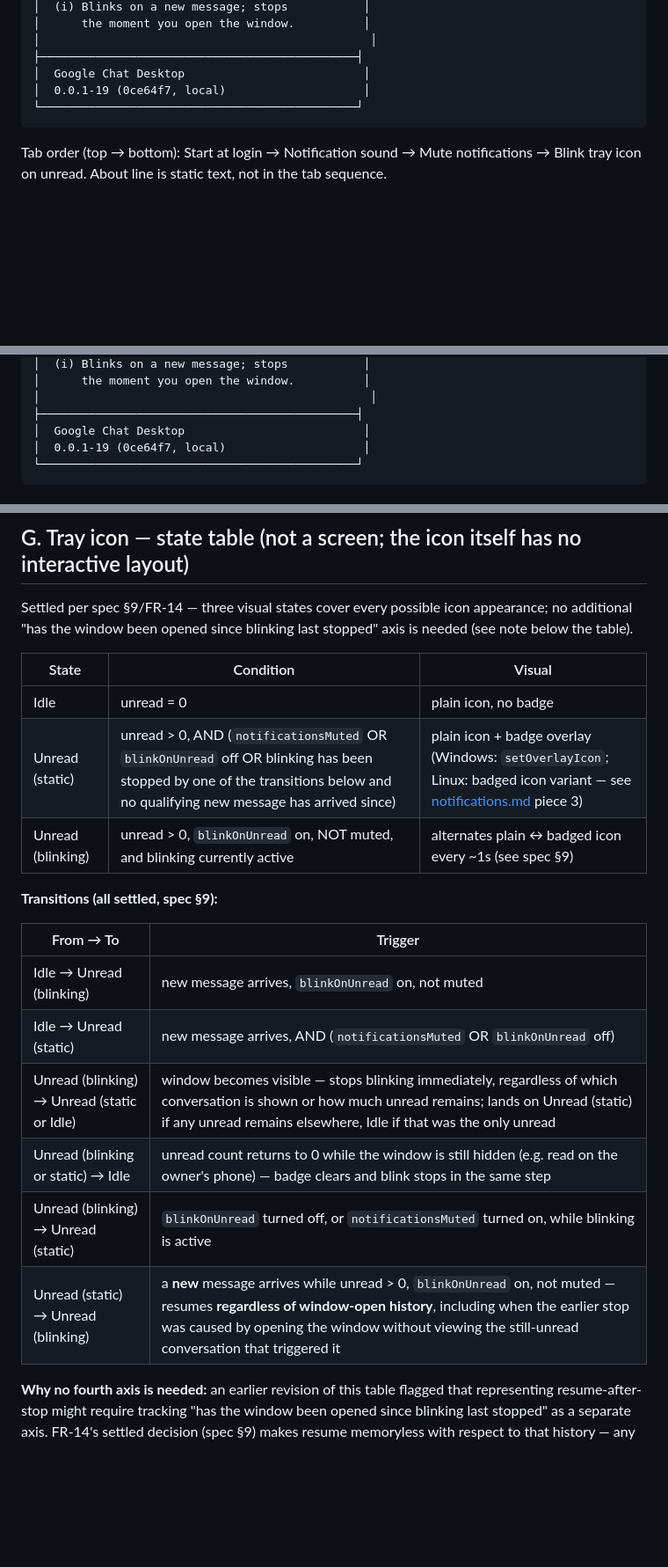
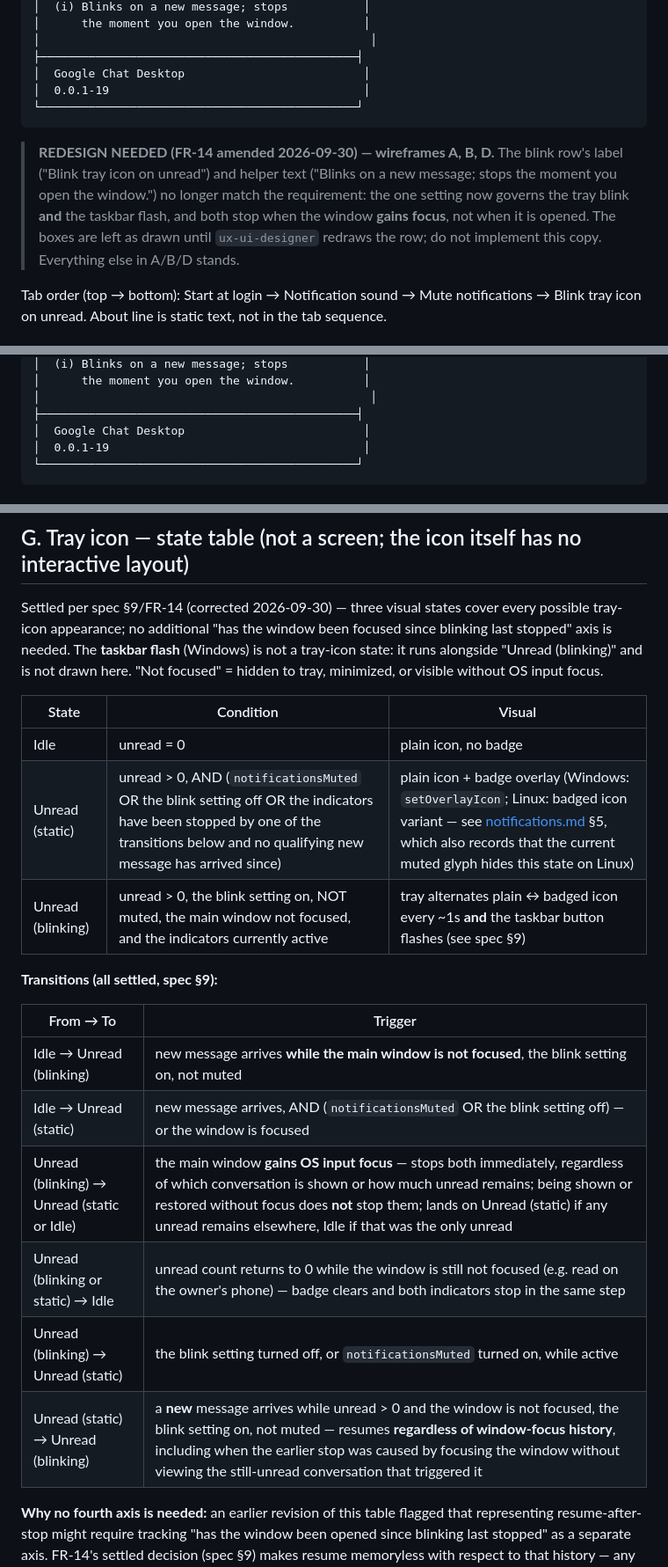
Before and after one commit to Retro-kharkov1/chatdock, a Markdown page: docs/design/01-settings-wireframes.md, 3 parts joined by grey strips. Shown at 88% size. Drawn GitHub-style; blank space fills up the shorter version.

Commit message:
Correct settings design docs to FR-14/FR-15

````diff
--- a/docs/design/01-settings-wireframes.md
+++ b/docs/design/01-settings-wireframes.md
@@ -39,9 +39,15 @@ helper/error text. Window is fixed 380×460 CSS px in every state below.
 │                                                │
 ├──────────────────────────────────────────────┤
 │  Google Chat Desktop                          │
-│  0.0.1-19 (0ce64f7, local)                    │
+│  0.0.1-19                                     │
 └──────────────────────────────────────────────┘
 ```
+
+> **REDESIGN NEEDED (FR-14 amended 2026-09-30) — wireframes A, B, D.** The blink row's label ("Blink tray
+> icon on unread") and helper text ("Blinks on a new message; stops the moment you open the window.") no
+> longer match the requirement: the one setting now governs the tray blink **and** the taskbar flash, and
+> both stop when the window **gains focus**, not when it is opened. The boxes are left as drawn until
+> `ux-ui-designer` redraws the row; do not implement this copy. Everything else in A/B/D stands.
 
 Tab order (top → bottom): Start at login → Notification sound → Mute notifications → Blink tray icon
 on unread. About line is static text, not in the tab sequence.
@@ -79,7 +85,7 @@ contrast must be verified independently, not assumed from the light spec:
 │                                                │
 ├──────────────────────────────────────────────┤
 │  Google Chat Desktop                          │
-│  0.0.1-19 (0ce64f7, local)                    │
+│  0.0.1-19                                     │
 └──────────────────────────────────────────────┘
 ```
 
@@ -165,25 +171,27 @@ path to "silence it right now") and is live-synced with the same control in Sett
 
 ## G. Tray icon — state table (not a screen; the icon itself has no interactive layout)
 
-Settled per spec §9/FR-14 — three visual states cover every possible icon appearance; no additional
-"has the window been opened since blinking last stopped" axis is needed (see note below the table).
+Settled per spec §9/FR-14 (corrected 2026-09-30) — three visual states cover every possible tray-icon
+appearance; no additional "has the window been focused since blinking last stopped" axis is needed. The
+**taskbar flash** (Windows) is not a tray-icon state: it runs alongside "Unread (blinking)" and is not drawn
+here. "Not focused" = hidden to tray, minimized, or visible without OS input focus.
 
 | State | Condition | Visual |
 |---|---|---|
 | Idle | unread = 0 | plain icon, no badge |
-| Unread (static) | unread > 0, AND (`notificationsMuted` OR `blinkOnUnread` off OR blinking has been stopped by one of the transitions below and no qualifying new message has arrived since) | plain icon + badge overlay (Windows: `setOverlayIcon`; Linux: badged icon variant — see [notifications.md](../architecture/notifications.md) piece 3) |
-| Unread (blinking) | unread > 0, `blinkOnUnread` on, NOT muted, and blinking currently active | alternates plain ↔ badged icon every ~1s (see spec §9) |
+| Unread (static) | unread > 0, AND (`notificationsMuted` OR the blink setting off OR the indicators have been stopped by one of the transitions below and no qualifying new message has arrived since) | plain icon + badge overlay (Windows: `setOverlayIcon`; Linux: badged icon variant — see [notifications.md](../architecture/notifications.md) §5, which also records that the current muted glyph hides this state on Linux) |
+| Unread (blinking) | unread > 0, the blink setting on, NOT muted, the main window not focused, and the indicators currently active | tray alternates plain ↔ badged icon every ~1s **and** the taskbar button flashes (see spec §9) |
 
 **Transitions (all settled, spec §9):**
 
 | From → To | Trigger |
 |---|---|
-| Idle → Unread (blinking) | new message arrives, `blinkOnUnread` on, not muted |
-| Idle → Unread (static) | new message arrives, AND (`notificationsMuted` OR `blinkOnUnread` off) |
-| Unread (blinking) → Unread (static or Idle) | window becomes visible — stops blinking immediately, regardless of which conversation is shown or how much unread remains; lands on Unread (static) if any unread remains elsewhere, Idle if that was the only unread |
-| Unread (blinking or static) → Idle | unread count returns to 0 while the window is still hidden (e.g. read on the owner's phone) — badge clears and blink stops in the same step |
-| Unread (blinking) → Unread (static) | `blinkOnUnread` turned off, or `notificationsMuted` turned on, while blinking is active |
-| Unread (static) → Unread (blinking) | a **new** message arrives while unread > 0, `blinkOnUnread` on, not muted — resumes **regardless of window-open history**, including when the earlier stop was caused by opening the window without viewing the still-unread conversation that triggered it |
+| Idle → Unread (blinking) | new message arrives **while the main window is not focused**, the blink setting on, not muted |
+| Idle → Unread (static) | new message arrives, AND (`notificationsMuted` OR the blink setting off) — or the window is focused |
+| Unread (blinking) → Unread (static or Idle) | the main window **gains OS input focus** — stops both immediately, regardless of which conversation is shown or how much unread remains; being shown or restored without focus does **not** stop them; lands on Unread (static) if any unread remains elsewhere, Idle if that was the only unread |
+| Unread (blinking or static) → Idle | unread count returns to 0 while the window is still not focused (e.g. read on the owner's phone) — badge clears and both indicators stop in the same step |
+| Unread (blinking) → Unread (static) | the blink setting turned off, or `notificationsMuted` turned on, while active |
+| Unread (static) → Unread (blinking) | a **new** message arrives while unread > 0 and the window is not focused, the blink setting on, not muted — resumes **regardless of window-focus history**, including when the earlier stop was caused by focusing the window without viewing the still-unread conversation that triggered it |
 
 **Why no fourth axis is needed:** an earlier revision of this table flagged that representing
 resume-after-stop might require tracking "has the window been opened since blinking last stopped" as
````
Also changed, not shown: docs/design/00-settings-surface-spec.md (+49 -47 lines), docs/design/02-rationale.md (+20 -9 lines).
